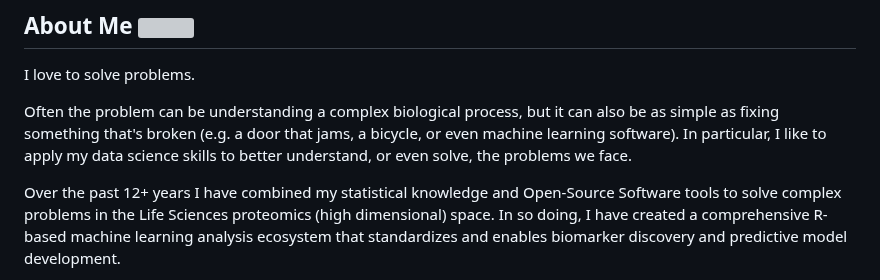
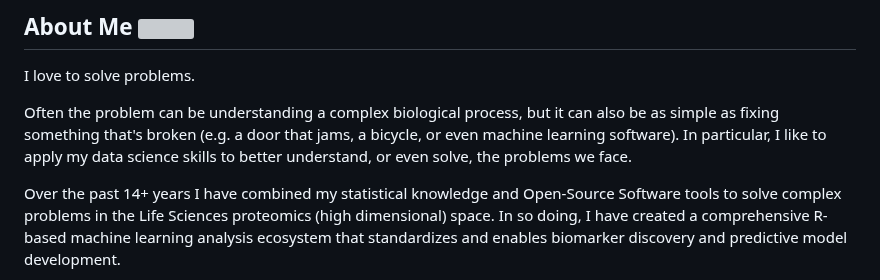
Before and after one commit to stufield/stufield, a Markdown page: README.md, the part around one of its changes. Drawn GitHub-style; grey boxes are pictures that could not be loaded.

Commit message:
Update and minor additions to README.md

```diff
--- a/README.md
+++ b/README.md
@@ -48,7 +54,7 @@ it can also be as simple as fixing something that's broken
 In particular, I like to apply my data science skills to better
 understand, or even solve, the problems we face.
 
-Over the past 12+ years I have combined my statistical knowledge
+Over the past 14+ years I have combined my statistical knowledge
 and Open-Source Software tools to solve complex problems in the
 Life Sciences proteomics (high dimensional) space.
 In so doing, I have created a comprehensive R-based machine
```
Also changed, not shown: other parts of README.md (+24 -19 lines).
